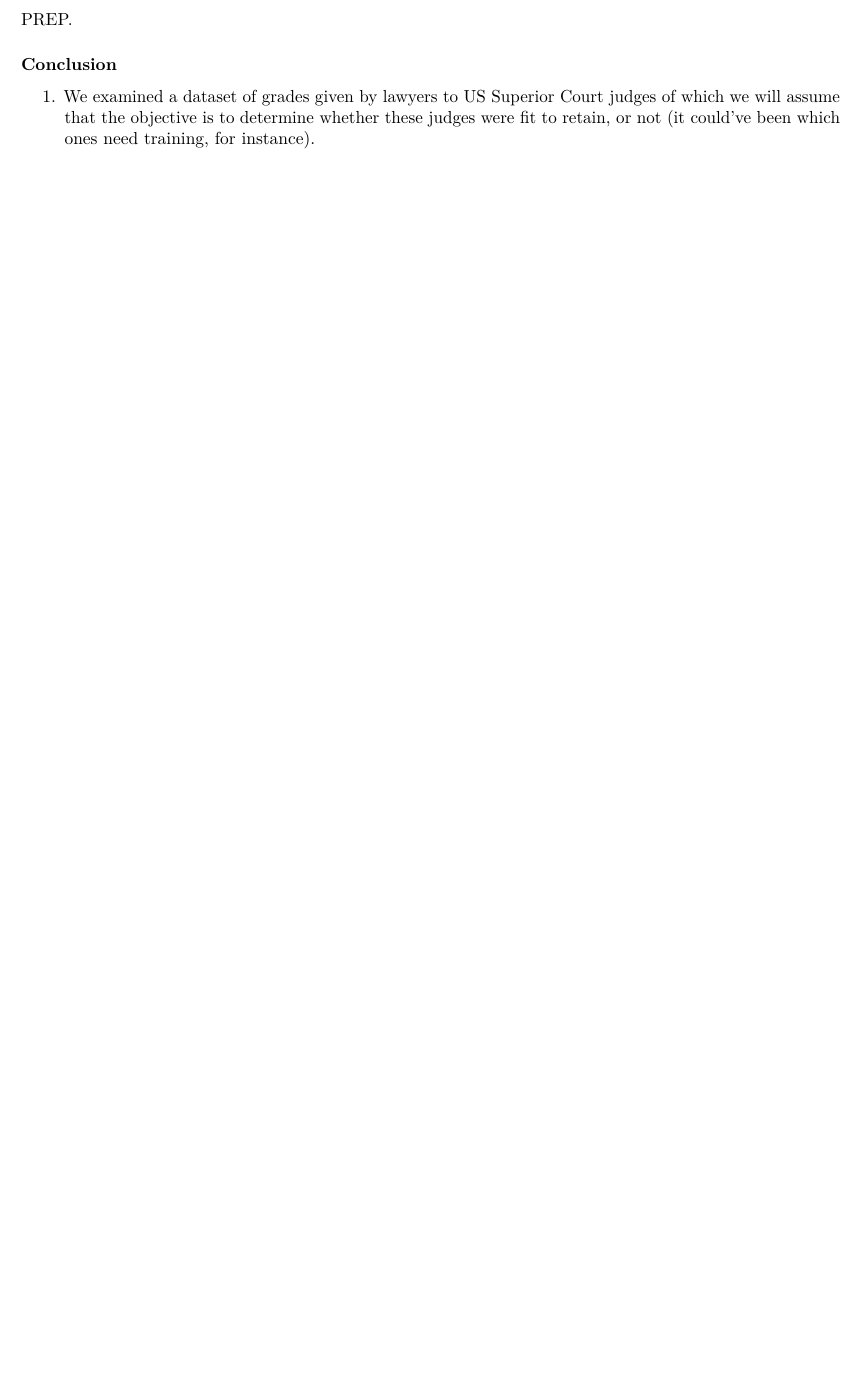
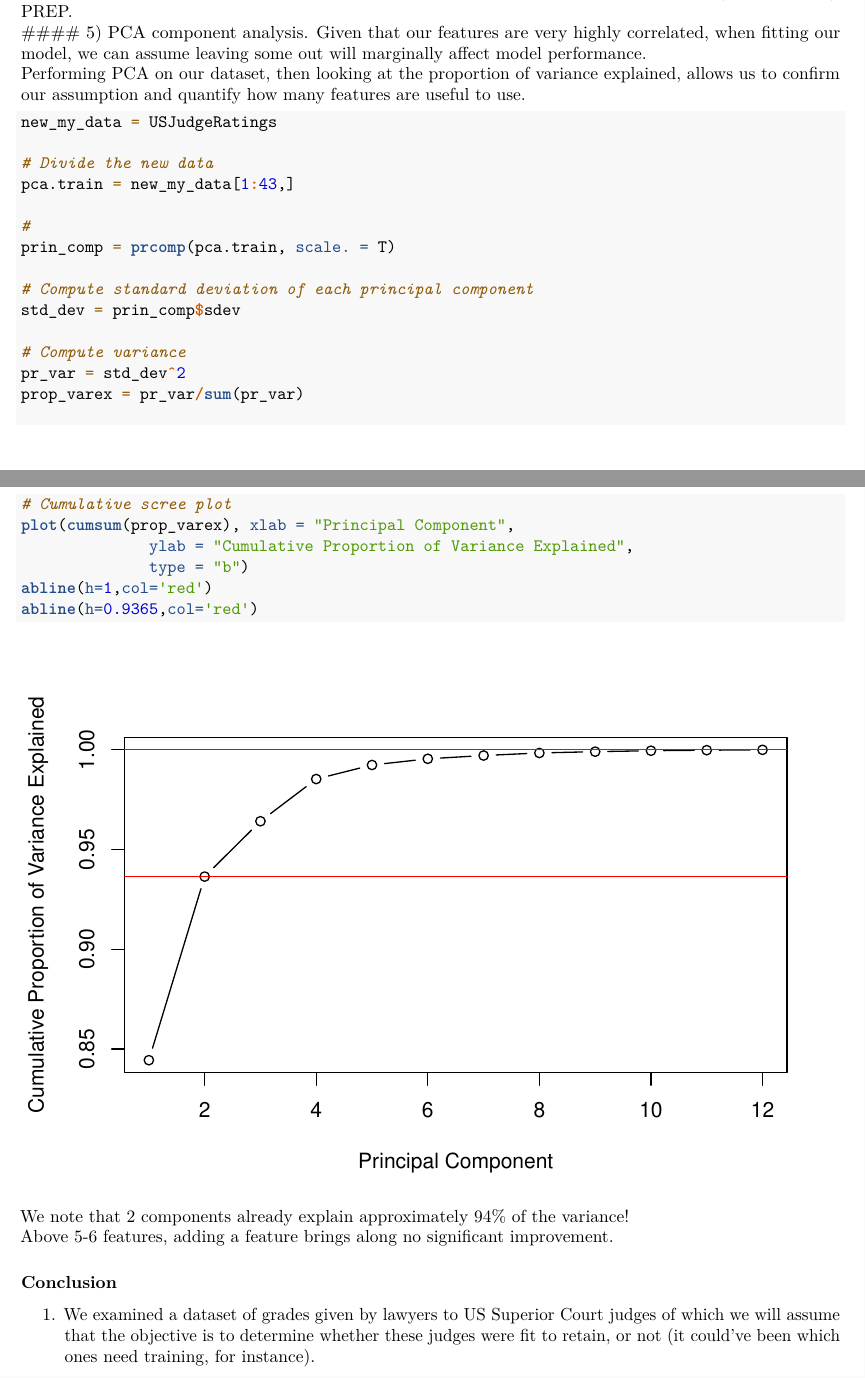
Before and after one commit to sarah-jallot/USJudgeRatings_analysis_R, an R Markdown document (StatisticsHomework_Final_v4.Rmd): part of page 21 of 23 before the commit and two parts of pages 20 and 21 of 24 after it, the two joined at a grey line, cut so that both start at the same text, the shorter picture padded with empty space. Rendered offline with R 4.5, knitr and Pandoc, then LaTeX, with nearby package versions; code that draws random numbers runs with fixed seeds of ours; some code elsewhere in the file could not run offline.

Commit message:
If you want to have a look at the PCA (section II.5))

````diff
--- a/StatisticsHomework_Final_v4.Rmd
+++ b/StatisticsHomework_Final_v4.Rmd
@@ -498,9 +498,6 @@ qqline(USJudgeRatings[,name])}
 1. We do not expect a perfect match given that n = 43 is relatively small. However, we observe that our samples fit the Normal distribution quite well.
 2. RTEN, the grade we consider dependent on the others, fit the normal law less well than the others.
 3. PHYS is the variable that fits the least with a normal law. Given that we have a certain number of outliers and they are far from the mean, to the left, we can explain these results.
-```{r}
-Corr
-```
 
 #### 4) Focused multivariate analysis: some interesting combinations to study correlations.
 1. ORAL vs WRIT (corr = 0.99), ORAL vs FAMI (corr = 0.98) : very highly correlated variables.
@@ -561,6 +558,34 @@ box()
 legend( 'topleft', fill = c(rgb(0,0,1,0.5), rgb(0.5,1,0,0.5)), legend = c('RTEN', 'PREP'))
 ```
 Albeit imperfect, we know that ORAL is approximately the best unique variable explaining RTEN. Indeed, its distribution is close to that of RTEN, and closer than the second best unique variable (except WRIT), PREP.
+#### 5) PCA component analysis.
+Given that our features are very highly correlated, when fitting our model, we can assume leaving some out will marginally affect model performance.
+Performing PCA on our dataset, then looking at the proportion of variance explained, allows us to confirm our assumption and quantify how many features are useful to use.
+```{r}
+new_my_data = USJudgeRatings
+
+# Divide the new data
+pca.train = new_my_data[1:43,]
+
+#
+prin_comp = prcomp(pca.train, scale. = T)
+
+# Compute standard deviation of each principal component
+std_dev = prin_comp$sdev
+
+# Compute variance
+pr_var = std_dev^2
+prop_varex = pr_var/sum(pr_var)
+
+# Cumulative scree plot
+plot(cumsum(prop_varex), xlab = "Principal Component",
+              ylab = "Cumulative Proportion of Variance Explained",
+              type = "b")
+abline(h=1,col='red')
+abline(h=0.9365,col='red')
+```
+We note that 2 components already explain approximately 94% of the variance!
+Above 5-6 features, adding a feature brings along no significant improvement.
 
 ### Conclusion
 1. We examined a dataset of grades given by lawyers to US Superior Court judges of which we will assume that the objective is to determine whether these judges were fit to retain, or not (it could've been which ones need training, for instance).
````
